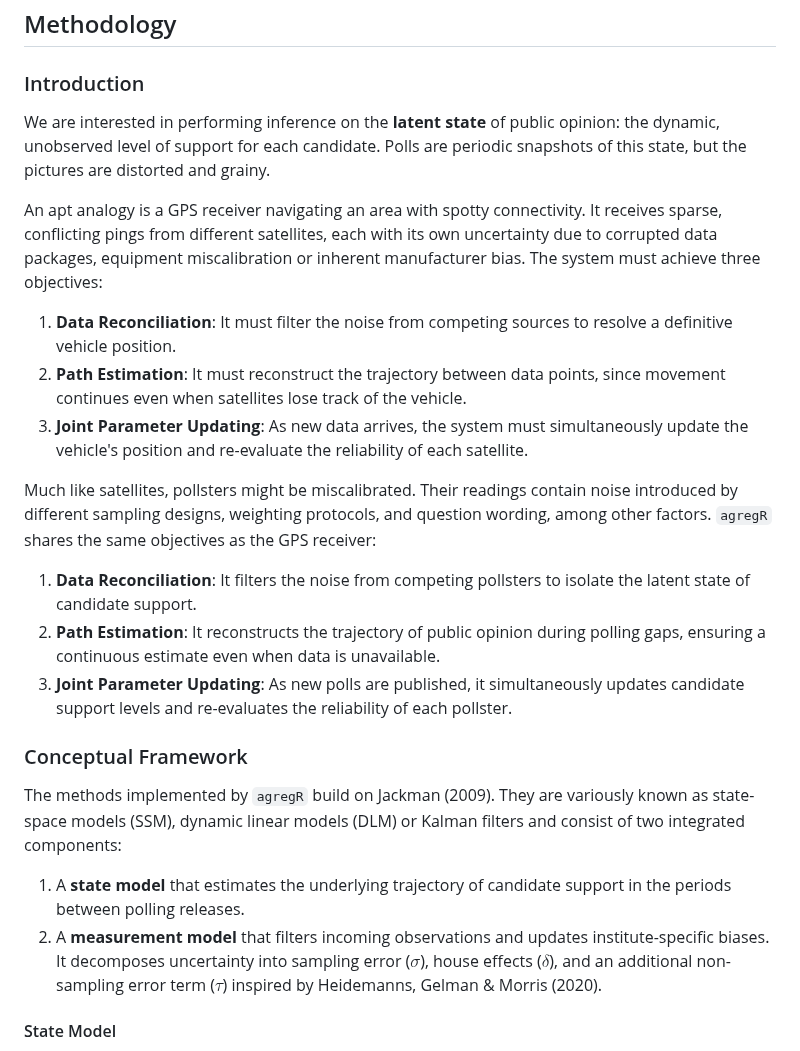
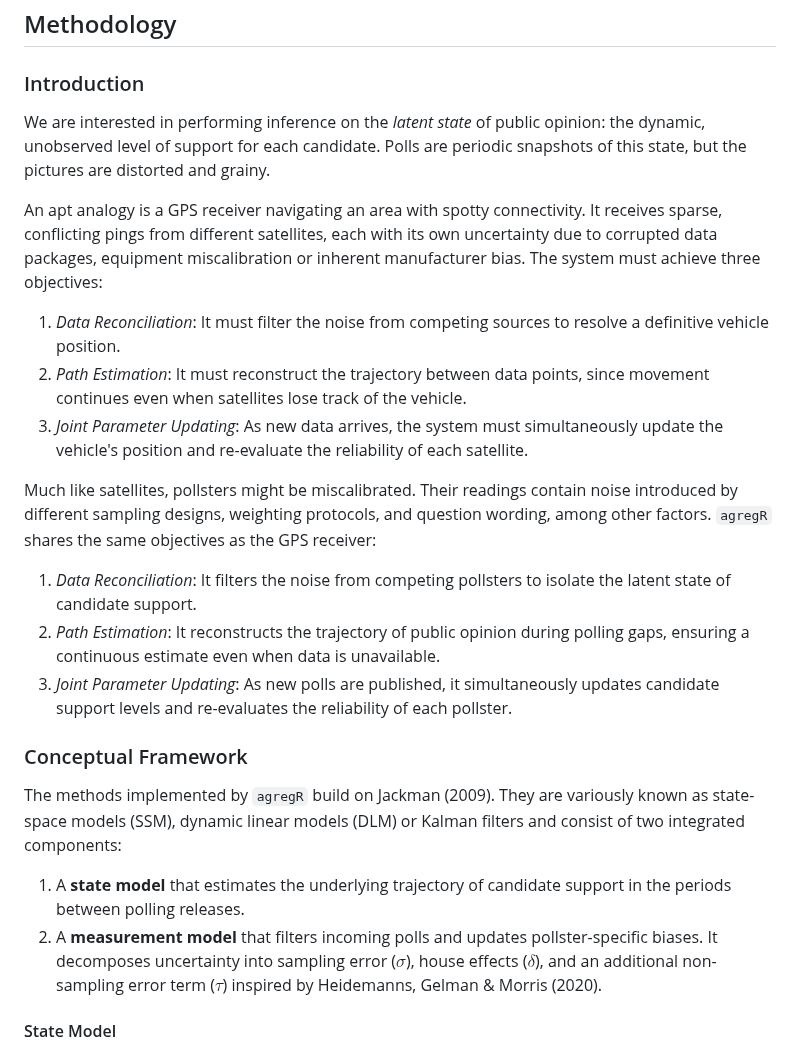
Before and after one commit to rnmag/agregR, a Markdown page: README.md, the part around one of its changes. Drawn GitHub-style.

Commit message:
formatting consistency

```diff
--- a/README.md
+++ b/README.md
@@ -208,7 +208,7 @@ grafico_agregador(result, config_grafico = config_custom)
 
 ### Introduction
 
-We are interested in performing inference on the **latent state** of public opinion:
+We are interested in performing inference on the *latent state* of public opinion:
 the dynamic, unobserved level of support for each candidate. Polls are periodic
 snapshots of this state, but the pictures are distorted and grainy.
 
@@ -217,11 +217,11 @@ It receives sparse, conflicting pings from different satellites, each with its
 own uncertainty due to corrupted data packages, equipment miscalibration or
 inherent manufacturer bias. The system must achieve three objectives:
 
-1. **Data Reconciliation**: It must filter the noise from competing sources to
+1. *Data Reconciliation*: It must filter the noise from competing sources to
    resolve a definitive vehicle position.
-2. **Path Estimation**: It must reconstruct the trajectory between data points,
+2. *Path Estimation*: It must reconstruct the trajectory between data points,
    since movement continues even when satellites lose track of the vehicle.
-3. **Joint Parameter Updating**: As new data arrives, the system must simultaneously
+3. *Joint Parameter Updating*: As new data arrives, the system must simultaneously
    update the vehicle's position and re-evaluate the reliability of each satellite.
 
 Much like satellites, pollsters might be miscalibrated. Their readings
@@ -229,11 +229,11 @@ contain noise introduced by different sampling designs, weighting protocols,
 and question wording, among other factors. `agregR` shares the same objectives
 as the GPS receiver:
 
- 1. **Data Reconciliation**: It filters the noise from competing pollsters to
+ 1. *Data Reconciliation*: It filters the noise from competing pollsters to
     isolate the latent state of candidate support.
- 2. **Path Estimation**: It reconstructs the trajectory of public opinion during
+ 2. *Path Estimation*: It reconstructs the trajectory of public opinion during
     polling gaps, ensuring a continuous estimate even when data is unavailable.
- 3. **Joint Parameter Updating**: As new polls are published, it simultaneously
+ 3. *Joint Parameter Updating*: As new polls are published, it simultaneously
     updates candidate support levels and re-evaluates the reliability of each pollster.
 
 ### Conceptual Framework
@@ -244,8 +244,8 @@ and consist of two integrated components:
 
 1. A **state model** that estimates the underlying trajectory of candidate
    support in the periods between polling releases.
-2. A **measurement model** that filters incoming observations and updates
-   institute-specific biases. It decomposes uncertainty into sampling error
+2. A **measurement model** that filters incoming polls and updates
+   pollster-specific biases. It decomposes uncertainty into sampling error
    ($\sigma$), house effects ($\delta$), and an additional non-sampling error
    term ($\tau$) inspired by Heidemanns, Gelman & Morris (2020).
 
```
Also changed, not shown: other parts of README.md (+2 -2 lines).
